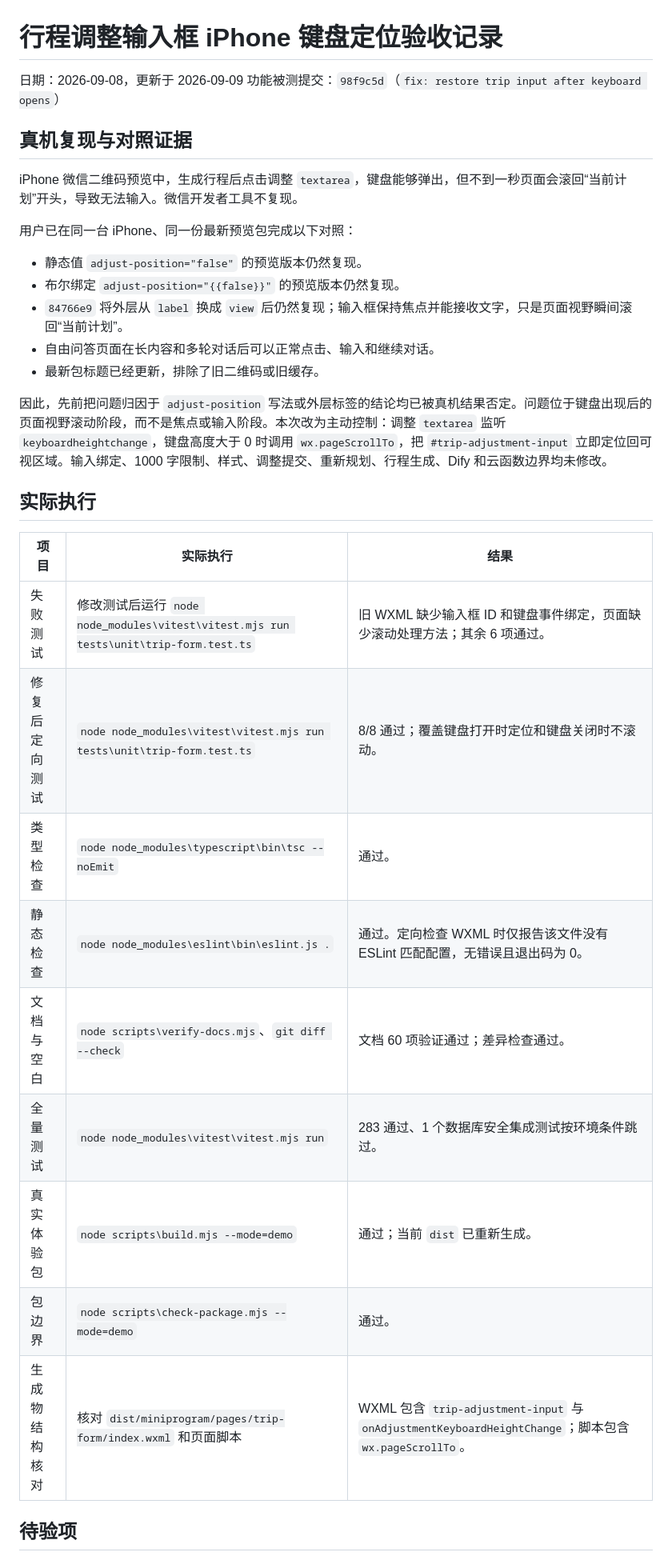
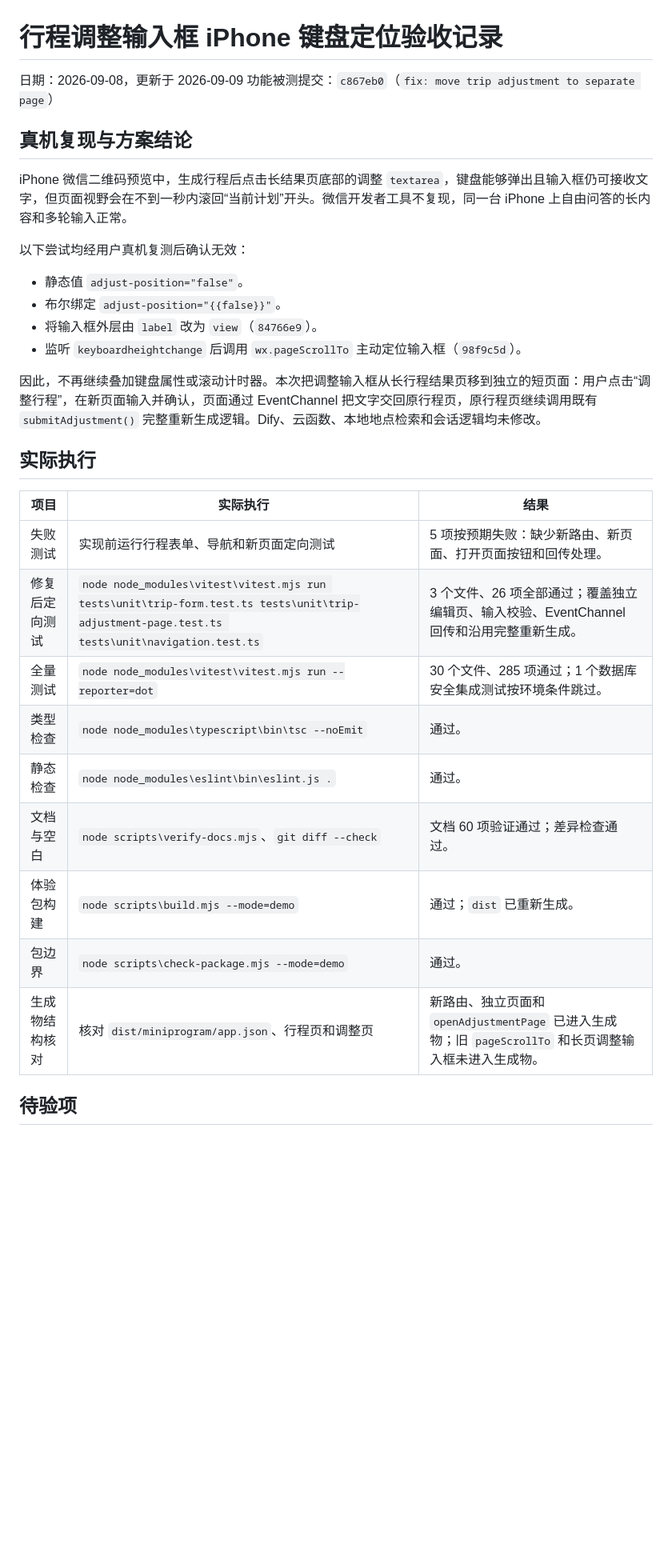
Before and after one commit to 616045704-gif/yichang-travel-assistant, a Markdown page: docs/testing/2026-09-08-trip-adjustment-ios-keyboard-qa.md, the part around one of its changes. Shown at 80% size. Rendered like a GitHub page; blank space fills up the shorter version.

Commit message:
test: record separate trip adjustment QA

```diff
--- a/docs/testing/2026-09-08-trip-adjustment-ios-keyboard-qa.md
+++ b/docs/testing/2026-09-08-trip-adjustment-ios-keyboard-qa.md
@@ -1,35 +1,34 @@
 # 行程调整输入框 iPhone 键盘定位验收记录
 
 日期：2026-09-08，更新于 2026-09-09
-功能被测提交：`98f9c5d`（`fix: restore trip input after keyboard opens`）
+功能被测提交：`c867eb0`（`fix: move trip adjustment to separate page`）
 
-## 真机复现与对照证据
+## 真机复现与方案结论
 
-iPhone 微信二维码预览中，生成行程后点击调整 `textarea`，键盘能够弹出，但不到一秒页面会滚回“当前计划”开头，导致无法输入。微信开发者工具不复现。
+iPhone 微信二维码预览中，生成行程后点击长结果页底部的调整 `textarea`，键盘能够弹出且输入框仍可接收文字，但页面视野会在不到一秒内滚回“当前计划”开头。微信开发者工具不复现，同一台 iPhone 上自由问答的长内容和多轮输入正常。
 
-用户已在同一台 iPhone、同一份最新预览包完成以下对照：
+以下尝试均经用户真机复测后确认无效：
 
-- 静态值 `adjust-position="false"` 的预览版本仍然复现。
-- 布尔绑定 `adjust-position="{{false}}"` 的预览版本仍然复现。
-- `84766e9` 将外层从 `label` 换成 `view` 后仍然复现；输入框保持焦点并能接收文字，只是页面视野瞬间滚回“当前计划”。
-- 自由问答页面在长内容和多轮对话后可以正常点击、输入和继续对话。
-- 最新包标题已经更新，排除了旧二维码或旧缓存。
+- 静态值 `adjust-position="false"`。
+- 布尔绑定 `adjust-position="{{false}}"`。
+- 将输入框外层由 `label` 改为 `view`（`84766e9`）。
+- 监听 `keyboardheightchange` 后调用 `wx.pageScrollTo` 主动定位输入框（`98f9c5d`）。
 
-因此，先前把问题归因于 `adjust-position` 写法或外层标签的结论均已被真机结果否定。问题位于键盘出现后的页面视野滚动阶段，而不是焦点或输入阶段。本次改为主动控制：调整 `textarea` 监听 `keyboardheightchange`，键盘高度大于 0 时调用 `wx.pageScrollTo`，把 `#trip-adjustment-input` 立即定位回可视区域。输入绑定、1000 字限制、样式、调整提交、重新规划、行程生成、Dify 和云函数边界均未修改。
+因此，不再继续叠加键盘属性或滚动计时器。本次把调整输入框从长行程结果页移到独立的短页面：用户点击“调整行程”，在新页面输入并确认，页面通过 EventChannel 把文字交回原行程页，原行程页继续调用既有 `submitAdjustment()` 完整重新生成逻辑。Dify、云函数、本地地点检索和会话逻辑均未修改。
 
 ## 实际执行
 
 | 项目 | 实际执行 | 结果 |
 | --- | --- | --- |
-| 失败测试 | 修改测试后运行 `node node_modules\vitest\vitest.mjs run tests\unit\trip-form.test.ts` | 旧 WXML 缺少输入框 ID 和键盘事件绑定，页面缺少滚动处理方法；其余 6 项通过。 |
-| 修复后定向测试 | `node node_modules\vitest\vitest.mjs run tests\unit\trip-form.test.ts` | 8/8 通过；覆盖键盘打开时定位和键盘关闭时不滚动。 |
+| 失败测试 | 实现前运行行程表单、导航和新页面定向测试 | 5 项按预期失败：缺少新路由、新页面、打开页面按钮和回传处理。 |
+| 修复后定向测试 | `node node_modules\vitest\vitest.mjs run tests\unit\trip-form.test.ts tests\unit\trip-adjustment-page.test.ts tests\unit\navigation.test.ts` | 3 个文件、26 项全部通过；覆盖独立编辑页、输入校验、EventChannel 回传和沿用完整重新生成。 |
+| 全量测试 | `node node_modules\vitest\vitest.mjs run --reporter=dot` | 30 个文件、285 项通过；1 个数据库安全集成测试按环境条件跳过。 |
 | 类型检查 | `node node_modules\typescript\bin\tsc --noEmit` | 通过。 |
-| 静态检查 | `node node_modules\eslint\bin\eslint.js .` | 通过。定向检查 WXML 时仅报告该文件没有 ESLint 匹配配置，无错误且退出码为 0。 |
+| 静态检查 | `node node_modules\eslint\bin\eslint.js .` | 通过。 |
 | 文档与空白 | `node scripts\verify-docs.mjs`、`git diff --check` | 文档 60 项验证通过；差异检查通过。 |
-| 全量测试 | `node node_modules\vitest\vitest.mjs run` | 283 通过、1 个数据库安全集成测试按环境条件跳过。 |
-| 真实体验包 | `node scripts\build.mjs --mode=demo` | 通过；当前 `dist` 已重新生成。 |
+| 体验包构建 | `node scripts\build.mjs --mode=demo` | 通过；`dist` 已重新生成。 |
 | 包边界 | `node scripts\check-package.mjs --mode=demo` | 通过。 |
-| 生成物结构核对 | 核对 `dist/miniprogram/pages/trip-form/index.wxml` 和页面脚本 | WXML 包含 `trip-adjustment-input` 与 `onAdjustmentKeyboardHeightChange`；脚本包含 `wx.pageScrollTo`。 |
+| 生成物结构核对 | 核对 `dist/miniprogram/app.json`、行程页和调整页 | 新路由、独立页面和 `openAdjustmentPage` 已进入生成物；旧 `pageScrollTo` 和长页调整输入框未进入生成物。 |
 
 ## 待验项
 
```
Also changed, not shown: other parts of docs/testing/2026-09-08-trip-adjustment-ios-keyboard-qa.md (+5 -5 lines).
